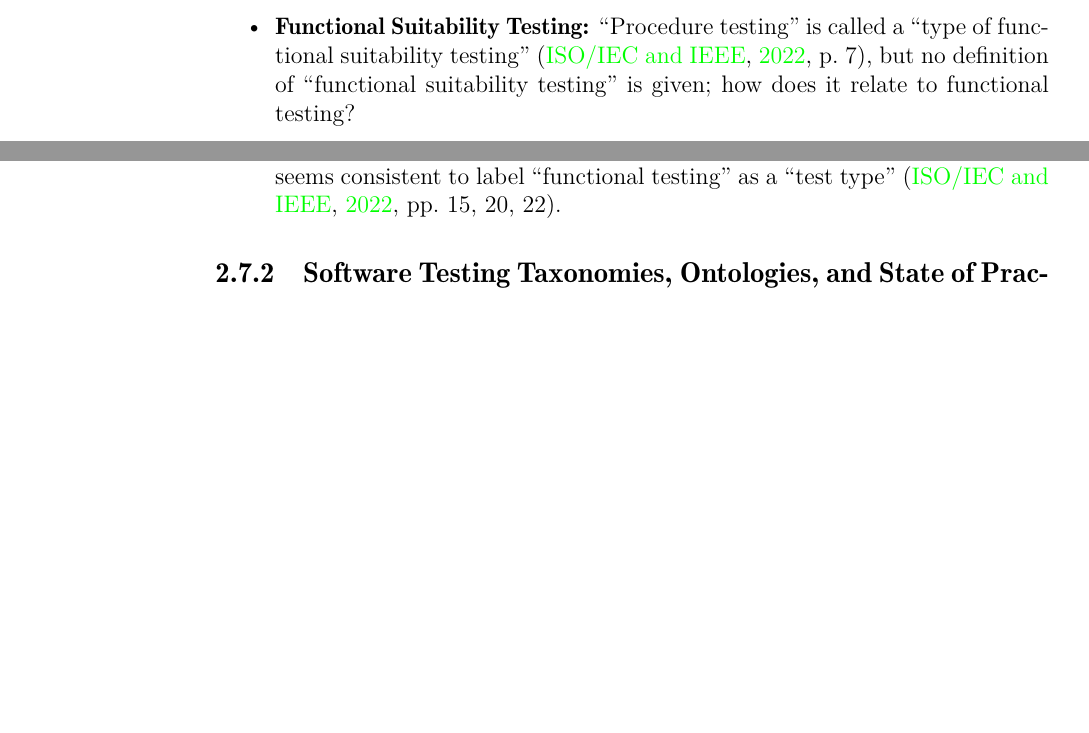
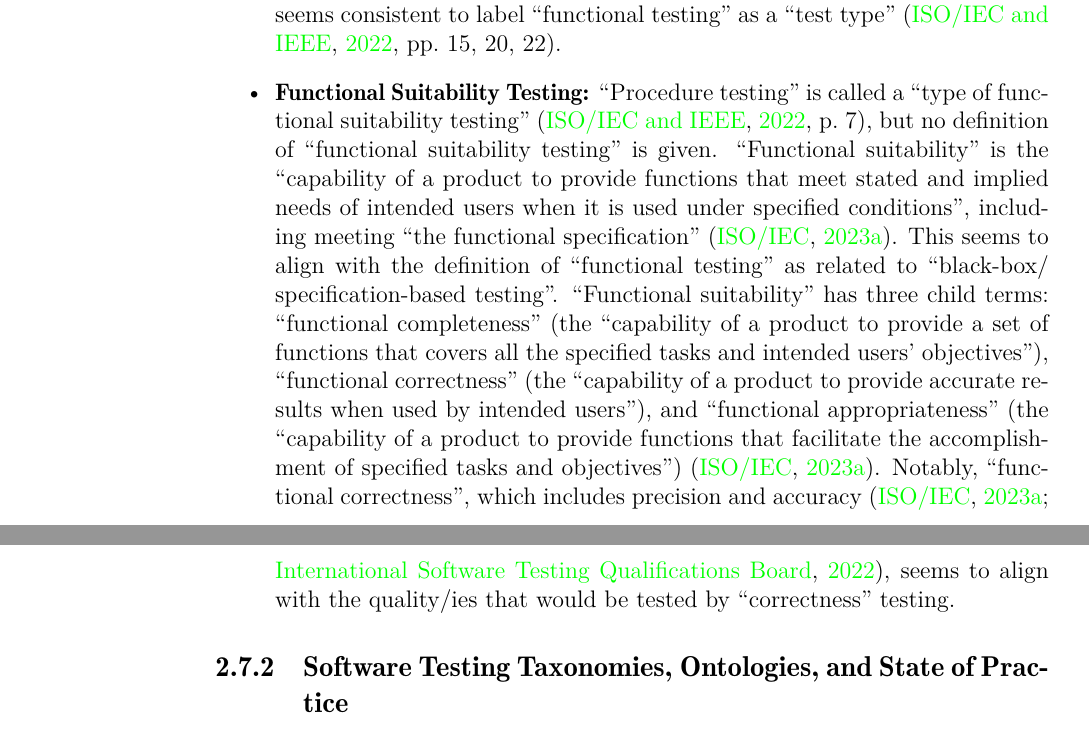
Before and after one commit to samm82/TestingTesting, a LaTeX thesis (notes.tex, which reads chapters/03_notes.tex): two parts of pages 25 and 26 of 57 before the commit and two parts of pages 26 and 27 of 57 after it, joined at a grey line, cut so that both start at the same text, the shorter picture padded with empty space. The pictures show the PDF file notes.pdf that the author committed with the source.

Commit message:
Add notes on functional suitability; #25

```diff
--- a/chapters/03_notes.tex
+++ b/chapters/03_notes.tex
@@ -851,6 +848,3 @@ ways, alongside other, potentially related, terms:
-            suitability testing'' is given; how does it relate to functional
-            testing?
-
       \item \textbf{Specification-based Testing:} This is defined as ``testing
             in which the principal test basis is the external inputs and
             outputs of the test item'' \citep[p.~9]{IEEE2022}, which agrees
@@ -894,3 +892,21 @@ ways, alongside other, potentially related, terms:
+            suitability testing'' is given. ``Functional suitability'' is the
+            ``capability of a product to provide functions that meet stated and
+            implied needs of intended users when it is used under specified
+            conditions'', including meeting ``the functional specification''
+            \citep{ISO_IEC2023a}. This seems to align with the definition of
+            ``functional testing'' as related to ``black-box/
+            specification-based testing''. ``Functional suitability'' has
+            three child terms: ``functional completeness'' (the ``capability of
+            a product to provide a set of functions that covers all the
+            specified tasks and intended users' objectives''), ``functional
+            correctness'' (the ``capability of a product to provide accurate
+            results when used by intended users''), and ``functional
+            appropriateness'' (the ``capability of a product to provide
+            functions that facilitate the accomplishment of specified tasks and
+            objectives'') \citep{ISO_IEC2023a}. Notably, ``functional
+            correctness'', which includes precision and accuracy
+            \citep{ISO_IEC2023a, ISTQB}, seems to align with the quality/ies
+            that would be tested by ``correctness'' testing.
 \end{itemize}
 
 \subsection{Software Testing Taxonomies, Ontologies, and State of Practice}
```
Also changed, not shown: Systematic Testing Glossary.csv (+1 -1 lines), notes.pdf, thesis.pdf, chapters/03_notes.tex (7 more changed lines).
